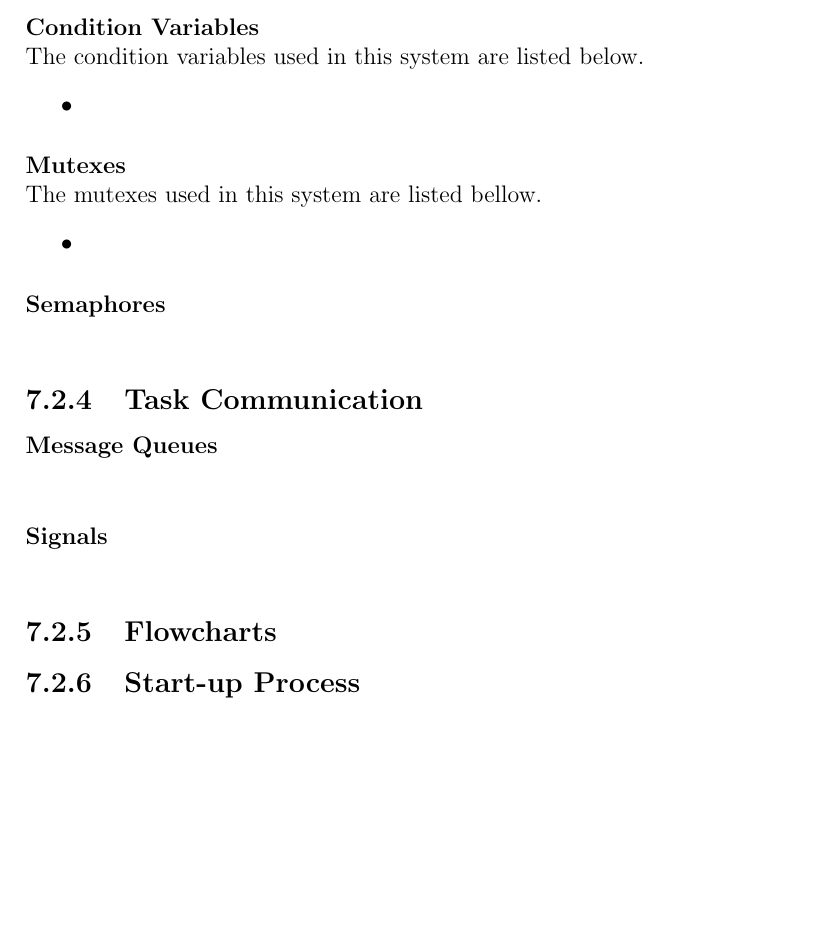
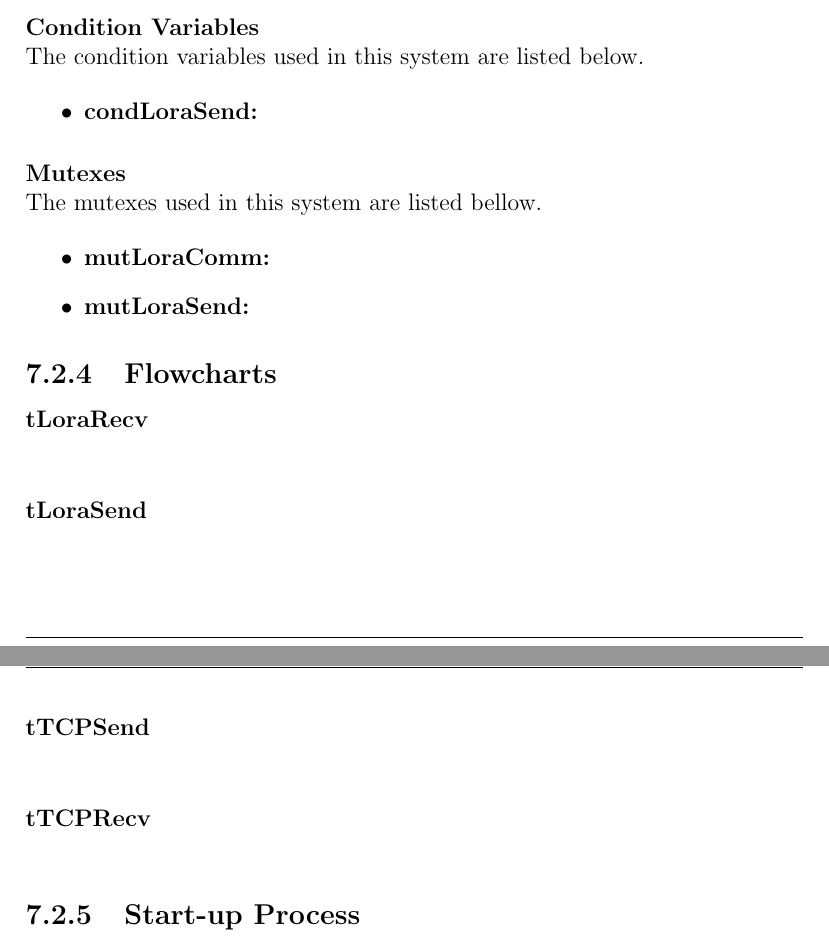
Before and after one commit to ESRGgroup9/slipad, a LaTeX thesis (project/report/report.tex, which reads project/report/texts/sw_gateway.tex): part of page 120 of 127 before the commit and two parts of pages 120 and 121 of 128 after it, the two joined at a grey line, cut so that both start at the same text, the shorter picture padded with empty space. Compiled offline with pdfLaTeX.

Commit message:
sw gateway

```diff
--- a/project/report/texts/sw_gateway.tex
+++ b/project/report/texts/sw_gateway.tex
@@ -16,7 +19,7 @@ One can define and describe briefly how the gateway is implemented, making use o
 The condition variables used in this system are listed below.
 
 \begin{itemize}
-	\item
+	\item \textbf{condLoraSend: }
 
 \end{itemize}
 
@@ -24,20 +27,25 @@ The condition variables used in this system are listed below.
 The mutexes used in this system are listed bellow.
 
 \begin{itemize}
-	\item
-
+	\item \textbf{mutLoraComm: }
+	\item \textbf{mutLoraSend: }
 \end{itemize}
 
-\myparagraph{Semaphores}
+%\myparagraph{Semaphores}
 
-\subsection{Task Communication}
-\myparagraph{Message Queues}
-\myparagraph{Signals}
+%\subsection{Task Communication}
+%\myparagraph{Message Queues}
+%\myparagraph{Signals}
 
 %**********************************************************
 \subsection{Flowcharts}
+\myparagraph{tLoraRecv}
 
+\myparagraph{tLoraSend}
 
+\myparagraph{tTCPSend}
+
+\myparagraph{tTCPRecv}
 %**********************************************************
 \subsection{Start-up Process}
 
```
Also changed, not shown: project/report/texts/sw_gateway.tex (5 more changed lines).
